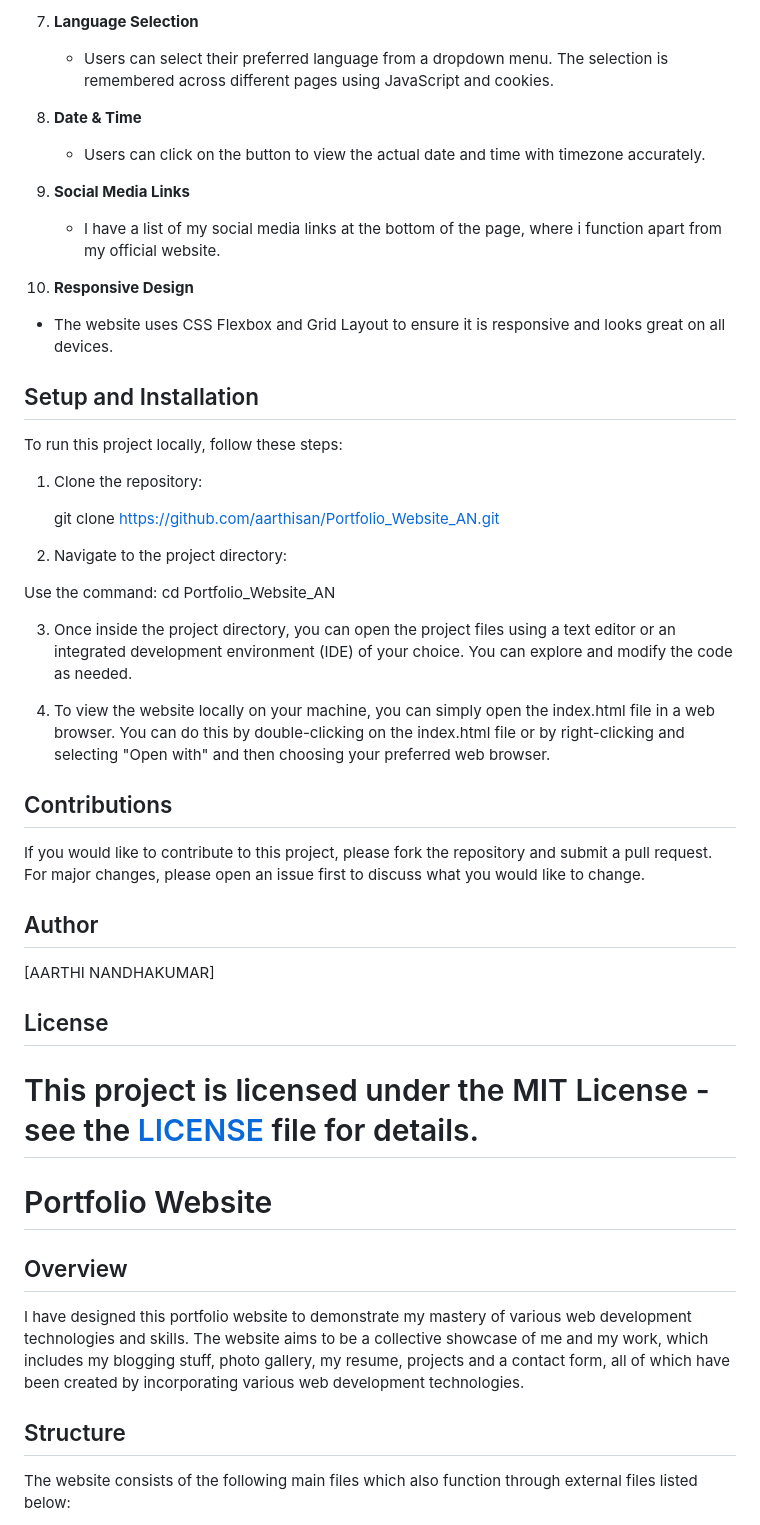
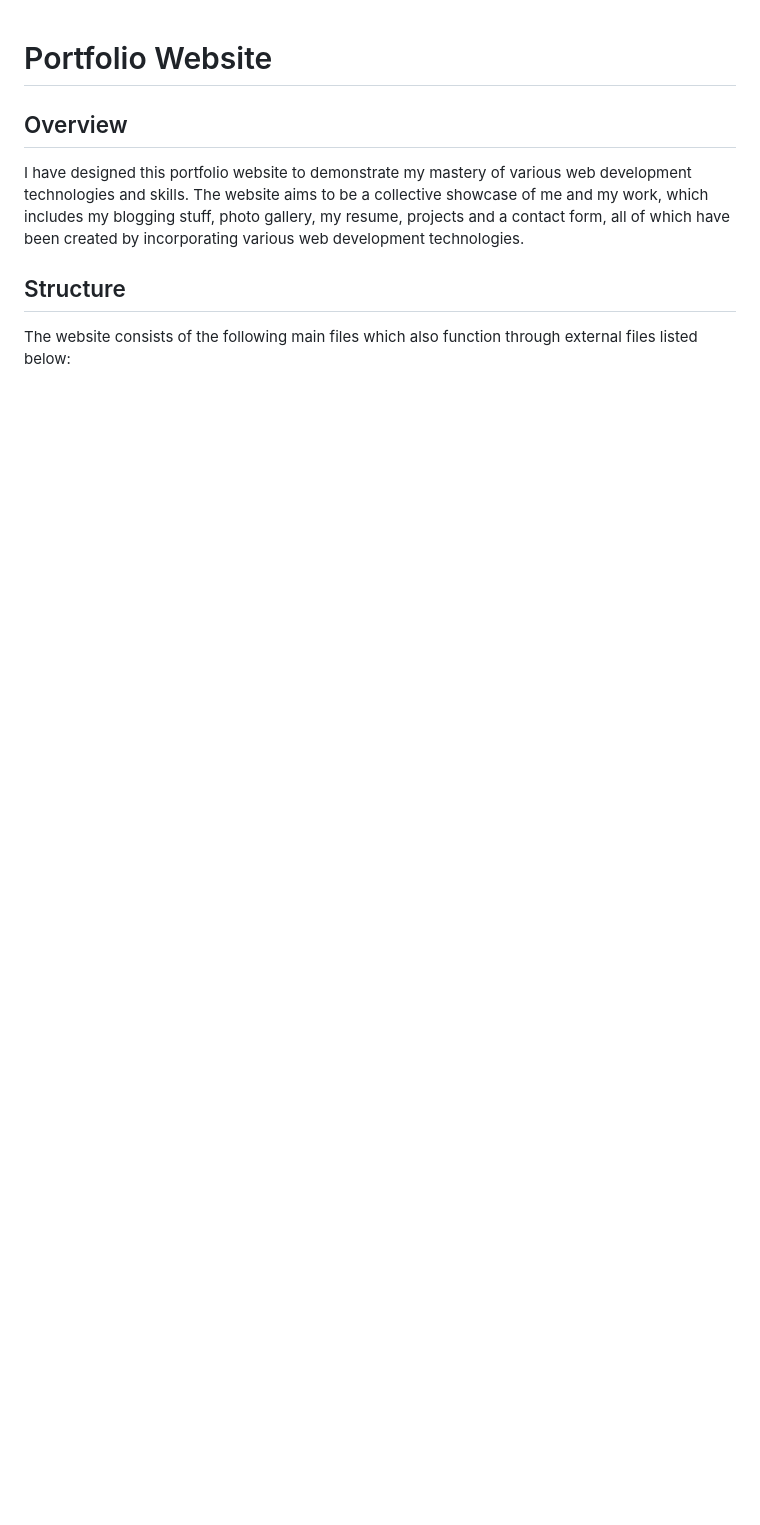
Before and after one commit to aarthinandhakumar/Portfolio_Website_AN, a Markdown page: README.md, the part around one of its changes. Rendered like a GitHub page; blank space fills up the shorter version.

```diff
--- a/README.md
+++ b/README.md
@@ -62,45 +1,3 @@ The website consists of the following main files which also function through ext
-7. **Language Selection**
-   - Users can select their preferred language from a dropdown menu. The selection is remembered across different pages using JavaScript and cookies.
-
-8. **Date & Time**
-   - Users can click on the button to view the actual date and time with timezone accurately.
-
-9. **Social Media Links**
-   - I have a list of my social media links at the bottom of the page, where i function apart from my official website.
-
-10. **Responsive Design**
-   - The website uses CSS Flexbox and Grid Layout to ensure it is responsive and looks great on all devices.
-
-
-## Setup and Installation
-
-To run this project locally, follow these steps:
-
-1. Clone the repository:
-
-   git clone https://github.com/aarthisan/Portfolio_Website_AN.git
-
-2. Navigate to the project directory:
-
-  Use the command: cd Portfolio_Website_AN
-
-3. Once inside the project directory, you can open the project files using a text editor or an integrated development environment (IDE) of your choice. You can explore and modify the code as needed.
-
-4. To view the website locally on your machine, you can simply open the index.html file in a web browser. You can do this by double-clicking on the index.html file or by right-clicking and selecting "Open with" and then choosing your preferred web browser.
-
-
-## Contributions
-
-If you would like to contribute to this project, please fork the repository and submit a pull request. For major changes, please open an issue first to discuss what you would like to change.
-
-## Author
-
-[AARTHI NANDHAKUMAR]
-
-## License
-
-This project is licensed under the MIT License - see the [LICENSE](License.txt) file for details.
-=======
 # Portfolio Website
 
 ## Overview
```
Also changed, not shown: other parts of README.md (+0 -61 lines).
